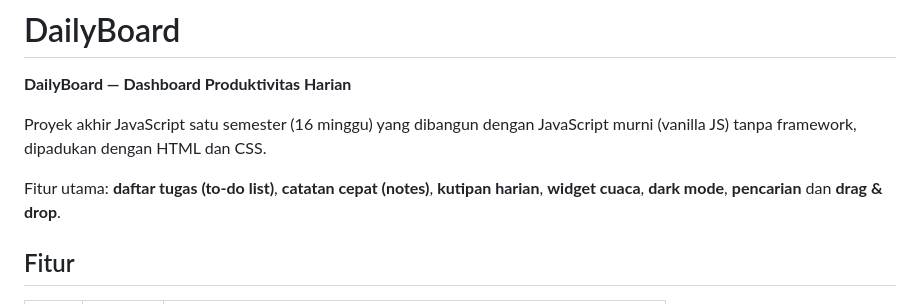
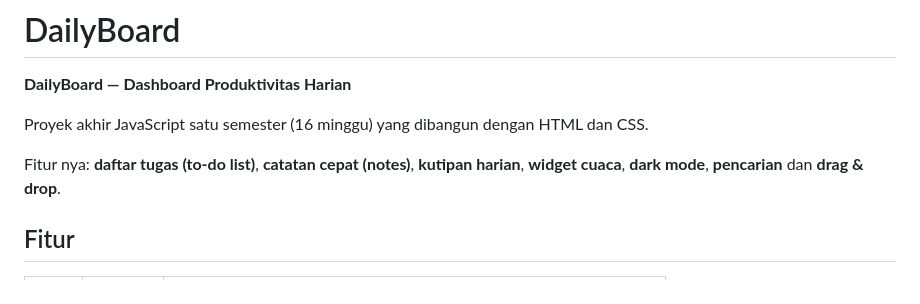
Before and after one commit to fuadxtps23/dailyboard-dash, a Markdown page: README.md, the part around one of its changes. Drawn GitHub-style.

```diff
--- a/README.md
+++ b/README.md
@@ -2,9 +2,9 @@
 
 **DailyBoard — Dashboard Produktivitas Harian**
 
-Proyek akhir JavaScript satu semester (16 minggu) yang dibangun dengan JavaScript murni (vanilla JS) tanpa framework, dipadukan dengan HTML dan CSS.
+Proyek akhir JavaScript satu semester (16 minggu) yang dibangun dengan HTML dan CSS.
 
-Fitur utama: **daftar tugas (to-do list)**, **catatan cepat (notes)**, **kutipan harian**, **widget cuaca**, **dark mode**, **pencarian** dan **drag & drop**.
+Fitur nya: **daftar tugas (to-do list)**, **catatan cepat (notes)**, **kutipan harian**, **widget cuaca**, **dark mode**, **pencarian** dan **drag & drop**.
 
 ## Fitur
 
```
Also changed, not shown: other parts of README.md (+10 -36 lines).
